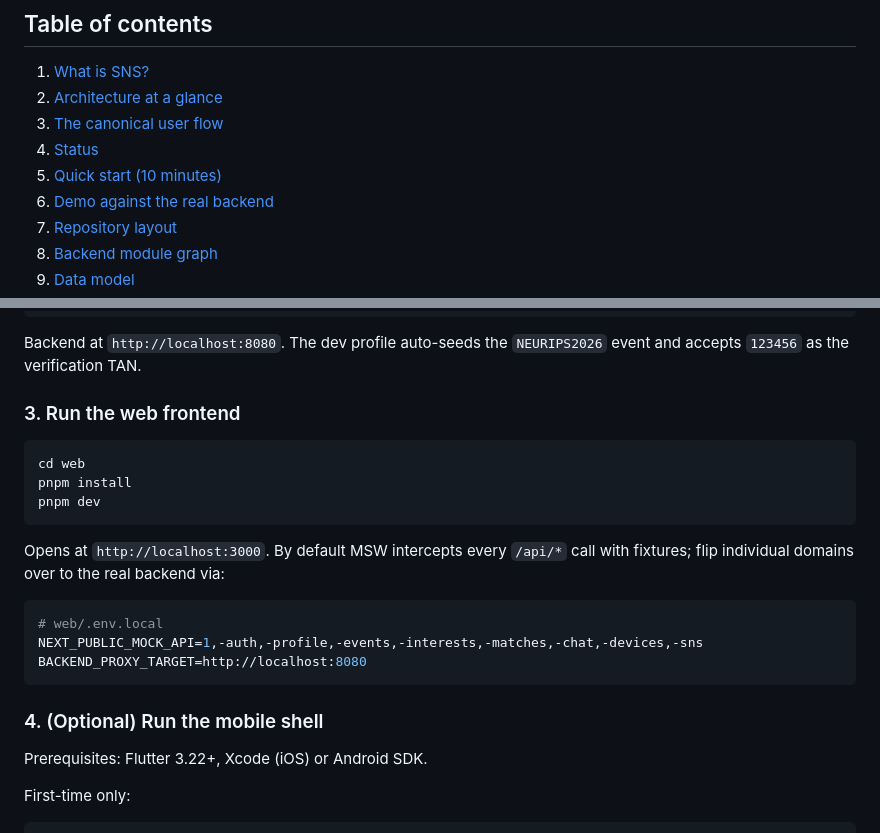
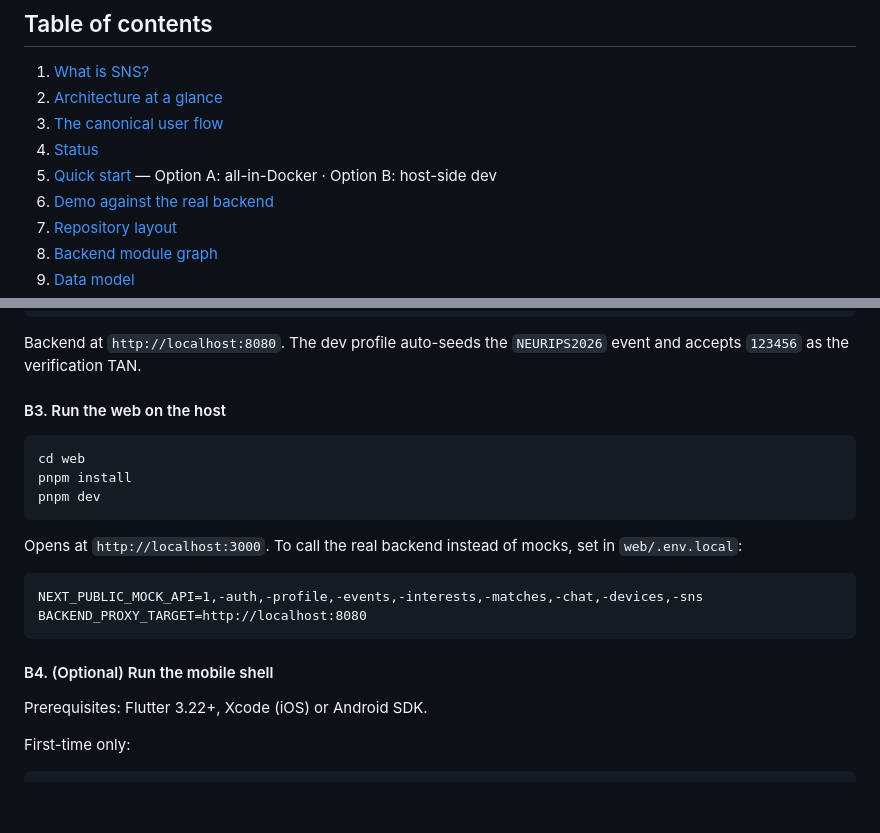
Before and after one commit to Anirach/sns-conference-tool, a Markdown page: README.md, 2 parts joined by grey strips. Drawn GitHub-style; blank space fills up the shorter version.

````diff
--- a/README.md
+++ b/README.md
@@ -19,7 +19,7 @@ A multi-platform application — web, mobile, backend — built end-to-end as a
 2. [Architecture at a glance](#architecture-at-a-glance)
 3. [The canonical user flow](#the-canonical-user-flow)
 4. [Status](#status)
-5. [Quick start (10 minutes)](#quick-start-10-minutes)
+5. [Quick start](#quick-start) — Option A: all-in-Docker · Option B: host-side dev
 6. [Demo against the real backend](#demo-against-the-real-backend)
 7. [Repository layout](#repository-layout)
 8. [Backend module graph](#backend-module-graph)
@@ -237,7 +298,7 @@ Then:
 
 Backend at `http://localhost:8080`. The dev profile auto-seeds the `NEURIPS2026` event and accepts `123456` as the verification TAN.
 
-### 3. Run the web frontend
+#### B3. Run the web on the host
 
 ```bash
 cd web
@@ -245,15 +306,14 @@ pnpm install
 pnpm dev
 ```
 
-Opens at `http://localhost:3000`. By default MSW intercepts every `/api/*` call with fixtures; flip individual domains over to the real backend via:
+Opens at `http://localhost:3000`. To call the real backend instead of mocks, set in `web/.env.local`:
 
-```bash
-# web/.env.local
+```
 NEXT_PUBLIC_MOCK_API=1,-auth,-profile,-events,-interests,-matches,-chat,-devices,-sns
 BACKEND_PROXY_TARGET=http://localhost:8080
 ```
 
-### 4. (Optional) Run the mobile shell
+#### B4. (Optional) Run the mobile shell
 
 Prerequisites: Flutter 3.22+, Xcode (iOS) or Android SDK.
 
````
Also changed, not shown: other parts of README.md (+73 -12 lines).
